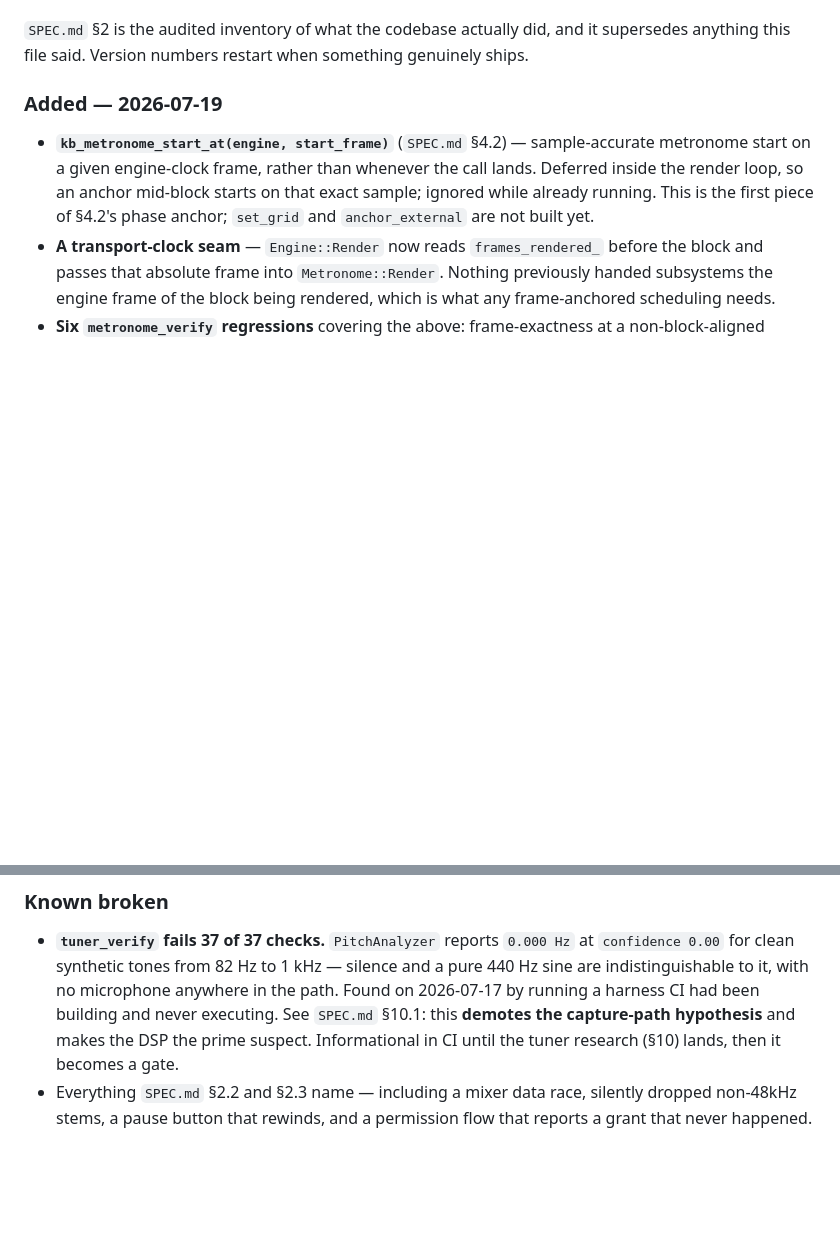
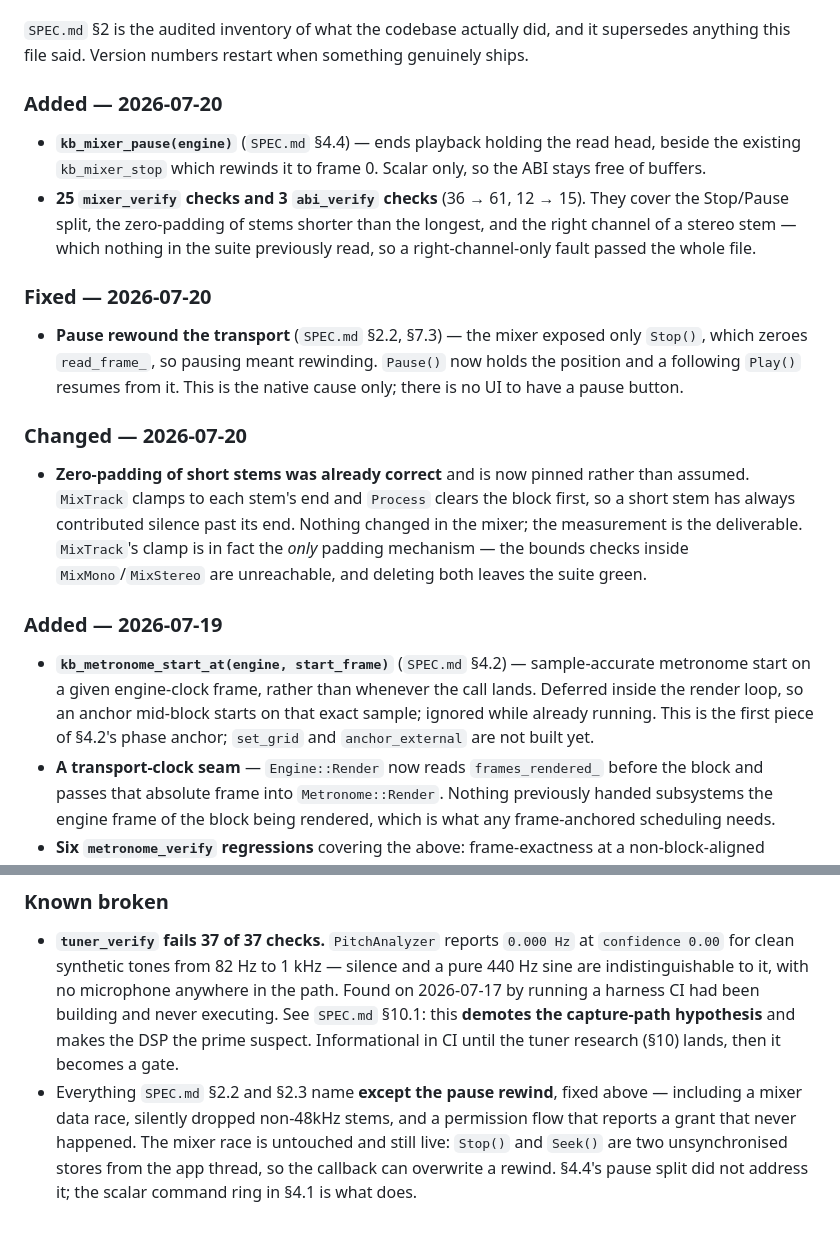
Before and after one commit to PinetheApple/kitbag, a Markdown page: CHANGELOG.md, 2 parts joined by grey strips. Rendered like a GitHub page; blank space fills up the shorter version.

Commit message:
docs(changelog): record the Stop/Pause split and the zero-pad measurement
SPEC.md §16 requires a true CHANGELOG entry per feature, and C1 set the
shape on 2026-07-19. B2/B3 had none.

Also narrows "Known broken". It listed "a pause button that rewinds"
among the live §2.2/§2.3 defects; the native cause of that one is now
fixed, so leaving it asserts a defect the code no longer has — the same
class of error as the audit, pointing the other way. The mixer data race
beside it is untouched and is called out explicitly as still live, so
the narrowing cannot be read as clearing the whole line.

B3 is recorded under Changed, not Fixed: nothing in the mixer changed,
the measurement is the deliverable.

```diff
--- a/CHANGELOG.md
+++ b/CHANGELOG.md
@@ -35,6 +35,32 @@ A representative sample of what they asserted:
 `SPEC.md` §2 is the audited inventory of what the codebase actually did, and it
 supersedes anything this file said. Version numbers restart when something
 genuinely ships.
+
+### Added — 2026-07-20
+
+- **`kb_mixer_pause(engine)`** (`SPEC.md` §4.4) — ends playback holding the read
+  head, beside the existing `kb_mixer_stop` which rewinds it to frame 0. Scalar
+  only, so the ABI stays free of buffers.
+- **25 `mixer_verify` checks and 3 `abi_verify` checks** (36 → 61, 12 → 15).
+  They cover the Stop/Pause split, the zero-padding of stems shorter than the
+  longest, and the right channel of a stereo stem — which nothing in the suite
+  previously read, so a right-channel-only fault passed the whole file.
+
+### Fixed — 2026-07-20
+
+- **Pause rewound the transport** (`SPEC.md` §2.2, §7.3) — the mixer exposed only
+  `Stop()`, which zeroes `read_frame_`, so pausing meant rewinding. `Pause()` now
+  holds the position and a following `Play()` resumes from it. This is the native
+  cause only; there is no UI to have a pause button.
+
+### Changed — 2026-07-20
+
+- **Zero-padding of short stems was already correct** and is now pinned rather
+  than assumed. `MixTrack` clamps to each stem's end and `Process` clears the
+  block first, so a short stem has always contributed silence past its end.
+  Nothing changed in the mixer; the measurement is the deliverable. `MixTrack`'s
+  clamp is in fact the *only* padding mechanism — the bounds checks inside
+  `MixMono`/`MixStereo` are unreachable, and deleting both leaves the suite green.
 
 ### Added — 2026-07-19
 
@@ -119,6 +145,9 @@ Nothing. This section exists to be honest about that.
   executing. See `SPEC.md` §10.1: this **demotes the capture-path hypothesis** and
   makes the DSP the prime suspect. Informational in CI until the tuner research
   (§10) lands, then it becomes a gate.
-- Everything `SPEC.md` §2.2 and §2.3 name — including a mixer data race, silently
-  dropped non-48kHz stems, a pause button that rewinds, and a permission flow that
-  reports a grant that never happened.
+- Everything `SPEC.md` §2.2 and §2.3 name **except the pause rewind**, fixed above
+  — including a mixer data race, silently dropped non-48kHz stems, and a
+  permission flow that reports a grant that never happened. The mixer race is
+  untouched and still live: `Stop()` and `Seek()` are two unsynchronised stores
+  from the app thread, so the callback can overwrite a rewind. §4.4's pause split
+  did not address it; the scalar command ring in §4.1 is what does.
```
